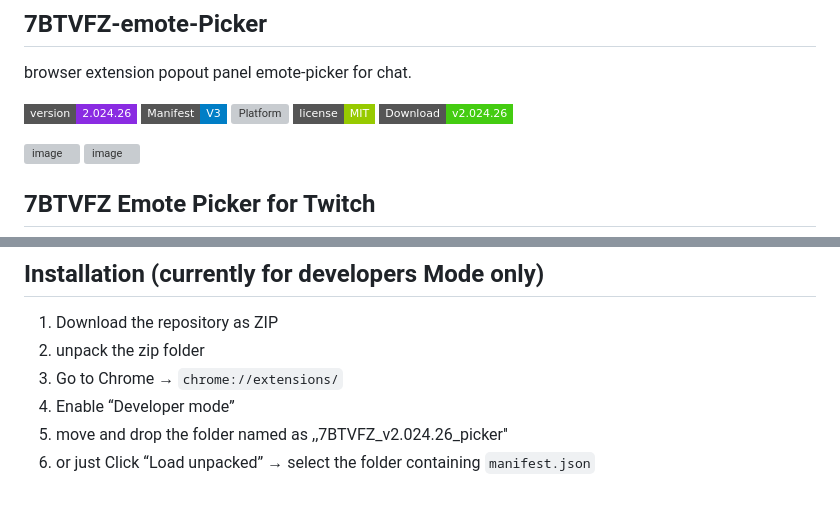
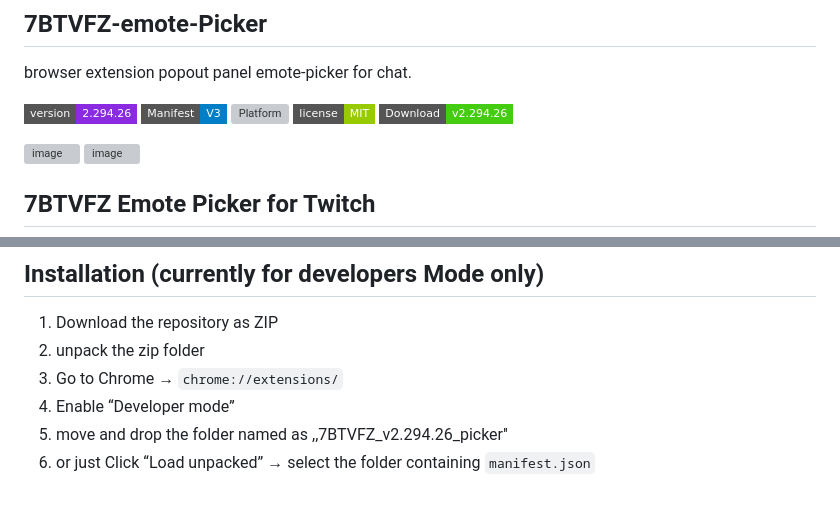
Before and after one commit to ftpobpl47hGTN56/7BTVFZ-emote-Picker, a Markdown page: README.md, 2 parts joined by grey strips. Rendered like a GitHub page; badges without logos; grey boxes are pictures that could not be loaded.

Commit message:
Update version numbers in README.md

```diff
--- a/README.md
+++ b/README.md
@@ -4,11 +4,11 @@
 ## 7BTVFZ-emote-Picker
 browser extension popout panel emote-picker for chat.
 
-![Version](https://img.shields.io/badge/version-2.024.26-blueviolet?style=flat-square)
+![Version](https://img.shields.io/badge/version-2.294.26-blueviolet?style=flat-square)
 ![Manifest](https://img.shields.io/badge/Manifest-V3-blue?style=flat-square)
 ![Platform](https://img.shields.io/badge/platform-Chrome%20%2F%20Chromium-yellow?style=flat-square)
 ![License](https://img.shields.io/badge/license-MIT-green?style=flat-square)
-[![Download](https://img.shields.io/badge/Download-v2.024.26-brightgreen?style=flat-square&logo=github)](https://github.com/ftpobpl47hGTN56/7BTVFZ-emote-Picker/releases/download/v2.024.26/zwemotes_fix_v2.024.26_picker.zip)
+[![Download](https://img.shields.io/badge/Download-v2.294.26-brightgreen?style=flat-square&logo=github)](https://github.com/ftpobpl47hGTN56/7BTVFZ-emote-Picker/releases/download/2.294.26/7BTVFZ_v2.024.26_picker.zip)
 
 <img width="1149" height="778" alt="image" src="https://github.com/user-attachments/assets/6c247ebd-f147-4875-96ab-2e125569443e" />
 
@@ -56,5 +56,5 @@ A modern alternative to the default Twitch picker and the FrankerFaceZ extension
 2. unpack the zip folder
 3. Go to Chrome → `chrome://extensions/`
 4. Enable “Developer mode”
-5. move and drop the folder named as ,,7BTVFZ_v2.024.26_picker''
+5. move and drop the folder named as ,,7BTVFZ_v2.294.26_picker''
 6. or just Click “Load unpacked” → select the folder containing `manifest.json`
```
